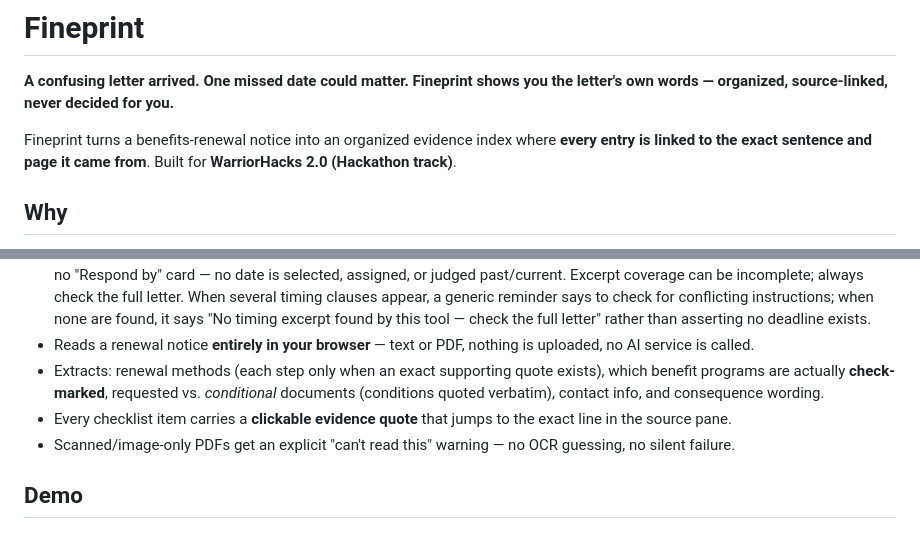
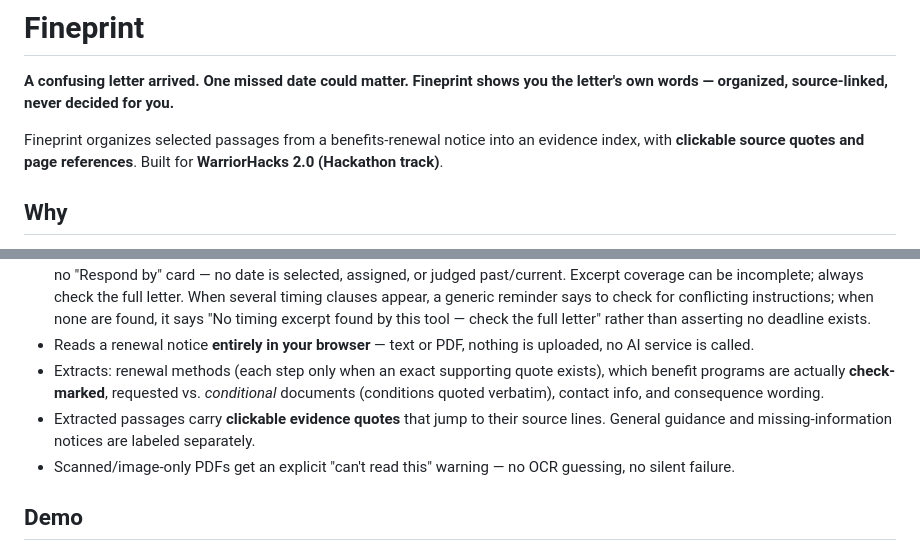
Before and after one commit to sharonbasovich/fineprint-warriorhacks, a Markdown page: README.md, 2 parts joined by grey strips. Drawn GitHub-style.

Commit message:
Clarify evidence citation scope in README
Rephrase descriptions for clarity and conciseness.

```diff
--- a/README.md
+++ b/README.md
@@ -2,7 +2,7 @@
 
 **A confusing letter arrived. One missed date could matter. Fineprint shows you the letter's own words — organized, source-linked, never decided for you.**
 
-Fineprint turns a benefits-renewal notice into an organized evidence index where **every entry is linked to the exact sentence and page it came from**. Built for **WarriorHacks 2.0 (Hackathon track)**.
+Fineprint organizes selected passages from a benefits-renewal notice into an evidence index, with **clickable source quotes and page references**. Built for **WarriorHacks 2.0 (Hackathon track)**.
 
 ## Why
 
@@ -14,7 +14,7 @@ Benefit renewal letters bury the important parts — a due date, a checked box,
 - **Dates are quoted, never decided.** The "Dates & timing mentioned" section is a quote-first index: selected timing excerpts — the sentences around dates and timing instructions — are shown verbatim, in source order, with jumps back to the letter. There is no "Respond by" card — no date is selected, assigned, or judged past/current. Excerpt coverage can be incomplete; always check the full letter. When several timing clauses appear, a generic reminder says to check for conflicting instructions; when none are found, it says "No timing excerpt found by this tool — check the full letter" rather than asserting no deadline exists.
 - Reads a renewal notice **entirely in your browser** — text or PDF, nothing is uploaded, no AI service is called.
 - Extracts: renewal methods (each step only when an exact supporting quote exists), which benefit programs are actually **check-marked**, requested vs. *conditional* documents (conditions quoted verbatim), contact info, and consequence wording.
-- Every checklist item carries a **clickable evidence quote** that jumps to the exact line in the source pane.
+- Extracted passages carry **clickable evidence quotes** that jump to their source lines. General guidance and missing-information notices are labeled separately.
 - Scanned/image-only PDFs get an explicit "can't read this" warning — no OCR guessing, no silent failure.
 
 ## Demo
```
